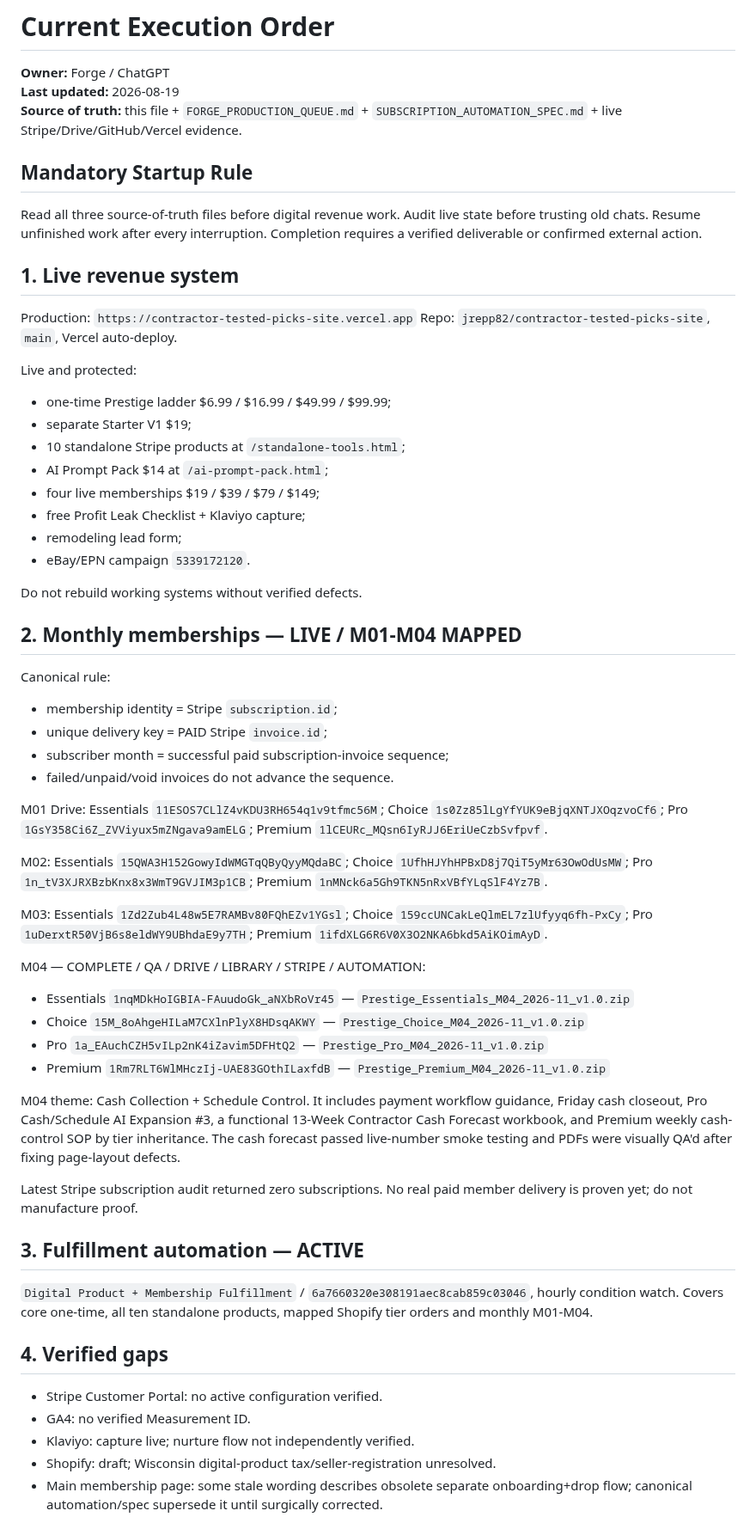
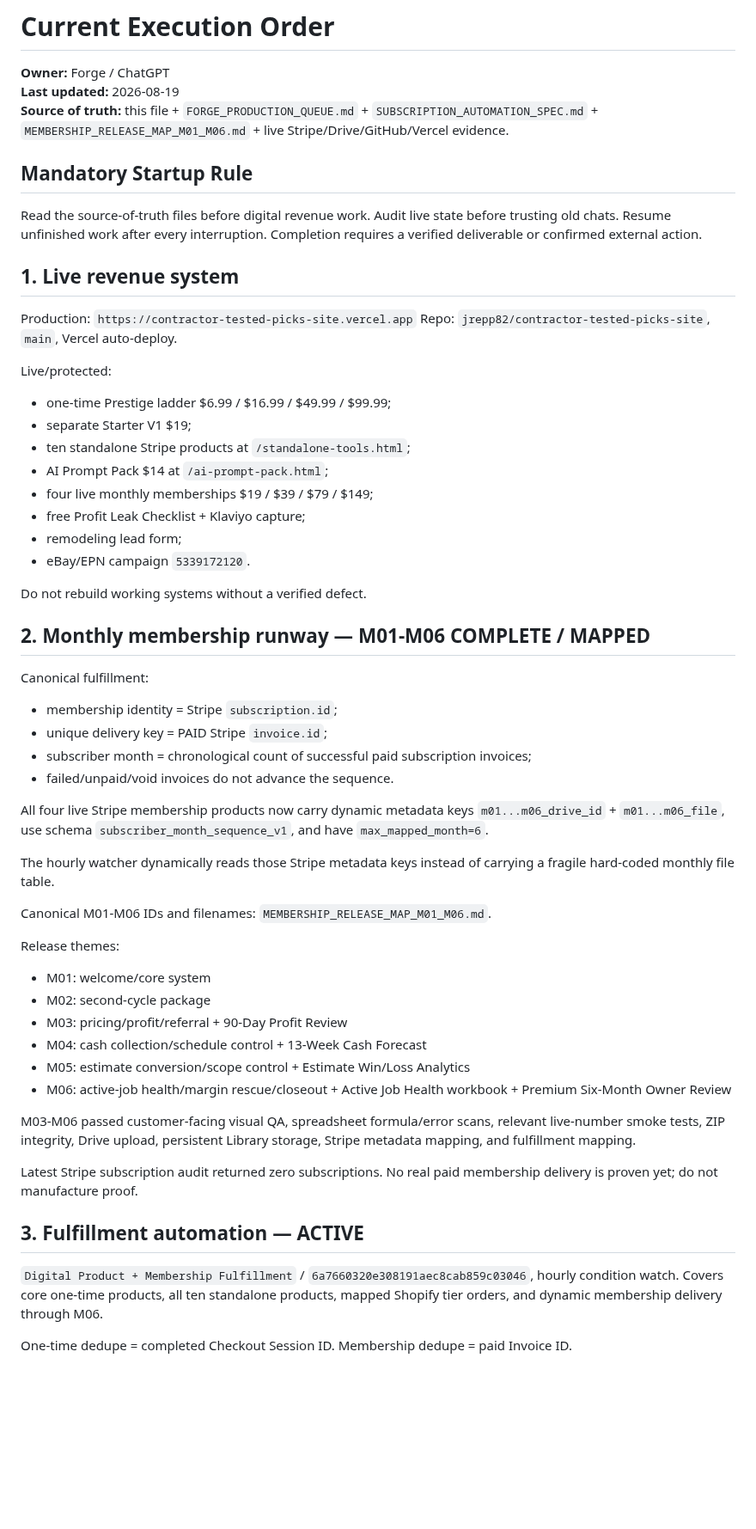
Before and after one commit to jrepp82/contractor-tested-picks-site, a Markdown page: CURRENT_EXECUTION_ORDER.md, the part around one of its changes. Shown at 86% size. GitHub-like rendering; blank space fills up the shorter version.

Commit message:
Finalize six-cycle membership runway and shift to sales proof

```diff
--- a/CURRENT_EXECUTION_ORDER.md
+++ b/CURRENT_EXECUTION_ORDER.md
@@ -2,58 +2,56 @@
 
 **Owner:** Forge / ChatGPT
 **Last updated:** 2026-08-19
-**Source of truth:** this file + `FORGE_PRODUCTION_QUEUE.md` + `SUBSCRIPTION_AUTOMATION_SPEC.md` + live Stripe/Drive/GitHub/Vercel evidence.
+**Source of truth:** this file + `FORGE_PRODUCTION_QUEUE.md` + `SUBSCRIPTION_AUTOMATION_SPEC.md` + `MEMBERSHIP_RELEASE_MAP_M01_M06.md` + live Stripe/Drive/GitHub/Vercel evidence.
 
 ## Mandatory Startup Rule
-Read all three source-of-truth files before digital revenue work. Audit live state before trusting old chats. Resume unfinished work after every interruption. Completion requires a verified deliverable or confirmed external action.
+Read the source-of-truth files before digital revenue work. Audit live state before trusting old chats. Resume unfinished work after every interruption. Completion requires a verified deliverable or confirmed external action.
 
 ## 1. Live revenue system
 Production: `https://contractor-tested-picks-site.vercel.app`
 Repo: `jrepp82/contractor-tested-picks-site`, `main`, Vercel auto-deploy.
 
-Live and protected:
+Live/protected:
 - one-time Prestige ladder $6.99 / $16.99 / $49.99 / $99.99;
 - separate Starter V1 $19;
-- 10 standalone Stripe products at `/standalone-tools.html`;
+- ten standalone Stripe products at `/standalone-tools.html`;
 - AI Prompt Pack $14 at `/ai-prompt-pack.html`;
-- four live memberships $19 / $39 / $79 / $149;
+- four live monthly memberships $19 / $39 / $79 / $149;
 - free Profit Leak Checklist + Klaviyo capture;
 - remodeling lead form;
 - eBay/EPN campaign `5339172120`.
 
-Do not rebuild working systems without verified defects.
+Do not rebuild working systems without a verified defect.
 
-## 2. Monthly memberships — LIVE / M01-M04 MAPPED
-Canonical rule:
+## 2. Monthly membership runway — M01-M06 COMPLETE / MAPPED
+Canonical fulfillment:
 - membership identity = Stripe `subscription.id`;
 - unique delivery key = PAID Stripe `invoice.id`;
-- subscriber month = successful paid subscription-invoice sequence;
+- subscriber month = chronological count of successful paid subscription invoices;
 - failed/unpaid/void invoices do not advance the sequence.
 
-M01 Drive: Essentials `11ESOS7CLlZ4vKDU3RH654q1v9tfmc56M`; Choice `1s0Zz85lLgYfYUK9eBjqXNTJXOqzvoCf6`; Pro `1GsY358Ci6Z_ZVViyux5mZNgava9amELG`; Premium `1lCEURc_MQsn6IyRJJ6EriUeCzbSvfpvf`.
+All four live Stripe membership products now carry dynamic metadata keys `m01...m06_drive_id` + `m01...m06_file`, use schema `subscriber_month_sequence_v1`, and have `max_mapped_month=6`.
 
-M02: Essentials `15QWA3H152GowyIdWMGTqQByQyyMQdaBC`; Choice `1UfhHJYhHPBxD8j7QiT5yMr63OwOdUsMW`; Pro `1n_tV3XJRXBzbKnx8x3WmT9GVJIM3p1CB`; Premium `1nMNck6a5Gh9TKN5nRxVBfYLqSlF4Yz7B`.
+The hourly watcher dynamically reads those Stripe metadata keys instead of carrying a fragile hard-coded monthly file table.
 
-M03: Essentials `1Zd2Zub4L48w5E7RAMBv80FQhEZv1YGsl`; Choice `159ccUNCakLeQlmEL7zlUfyyq6fh-PxCy`; Pro `1uDerxtR50VjB6s8eldWY9UBhdaE9y7TH`; Premium `1ifdXLG6R6V0X3O2NKA6bkd5AiKOimAyD`.
+Canonical M01-M06 IDs and filenames: `MEMBERSHIP_RELEASE_MAP_M01_M06.md`.
 
-M04 — COMPLETE / QA / DRIVE / LIBRARY / STRIPE / AUTOMATION:
-- Essentials `1nqMDkHoIGBIA-FAuudoGk_aNXbRoVr45` — `Prestige_Essentials_M04_2026-11_v1.0.zip`
-- Choice `15M_8oAhgeHILaM7CXlnPlyX8HDsqAKWY` — `Prestige_Choice_M04_2026-11_v1.0.zip`
-- Pro `1a_EAuchCZH5vILp2nK4iZavim5DFHtQ2` — `Prestige_Pro_M04_2026-11_v1.0.zip`
-- Premium `1Rm7RLT6WlMHczIj-UAE83GOthILaxfdB` — `Prestige_Premium_M04_2026-11_v1.0.zip`
+Release themes:
+- M01: welcome/core system
+- M02: second-cycle package
+- M03: pricing/profit/referral + 90-Day Profit Review
+- M04: cash collection/schedule control + 13-Week Cash Forecast
+- M05: estimate conversion/scope control + Estimate Win/Loss Analytics
+- M06: active-job health/margin rescue/closeout + Active Job Health workbook + Premium Six-Month Owner Review
 
-M04 theme: Cash Collection + Schedule Control. It includes payment workflow guidance, Friday cash closeout, Pro Cash/Schedule AI Expansion #3, a functional 13-Week Contractor Cash Forecast workbook, and Premium weekly cash-control SOP by tier inheritance. The cash forecast passed live-number smoke testing and PDFs were visually QA'd after fixing page-layout defects.
+M03-M06 passed customer-facing visual QA, spreadsheet formula/error scans, relevant live-number smoke tests, ZIP integrity, Drive upload, persistent Library storage, Stripe metadata mapping, and fulfillment mapping.
 
-Latest Stripe subscription audit returned zero subscriptions. No real paid member delivery is proven yet; do not manufacture proof.
+Latest Stripe subscription audit returned zero subscriptions. No real paid membership delivery is proven yet; do not manufacture proof.
 
 ## 3. Fulfillment automation — ACTIVE
 `Digital Product + Membership Fulfillment` / `6a7660320e308191aec8cab859c03046`, hourly condition watch.
-Covers core one-time, all ten standalone products, mapped Shopify tier orders and monthly M01-M04.
+Covers core one-time products, all ten standalone products, mapped Shopify tier orders, and dynamic membership delivery through M06.
 
-## 4. Verified gaps
-- Stripe Customer Portal: no active configuration verified.
-- GA4: no verified Measurement ID.
-- Klaviyo: capture live; nurture flow not independently verified.
-- Shopify: draft; Wisconsin digital-product tax/seller-registration unresolved.
-- Main membership page: some stale wording describes obsolete separate onboarding+drop flow; canonical automation/spec supersede it until surgically corrected.
+One-time dedupe = completed Checkout Session ID.
+Membership dedupe = paid Invoice ID.
 
```
Also changed, not shown: other parts of CURRENT_EXECUTION_ORDER.md (+25 -8 lines).
